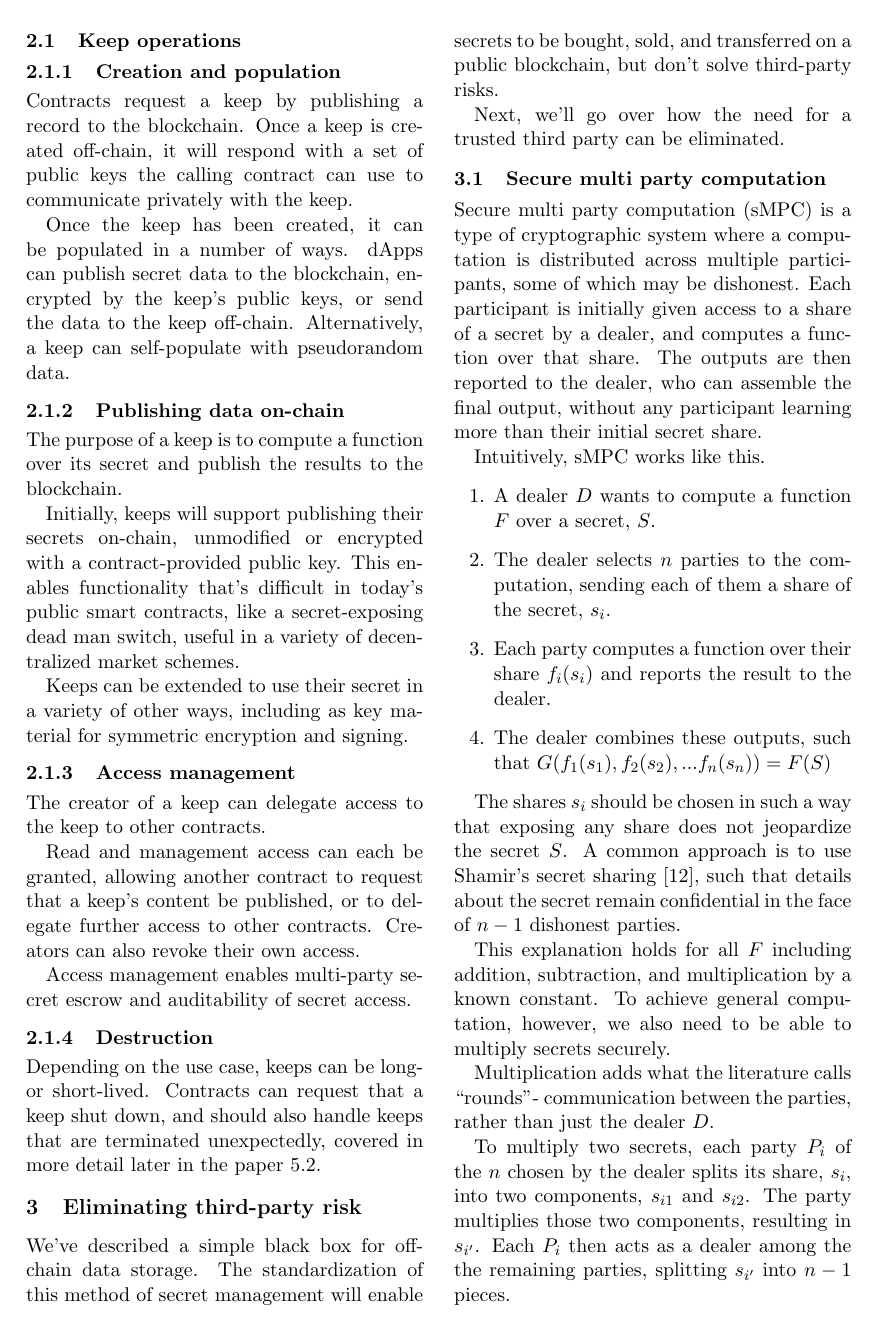
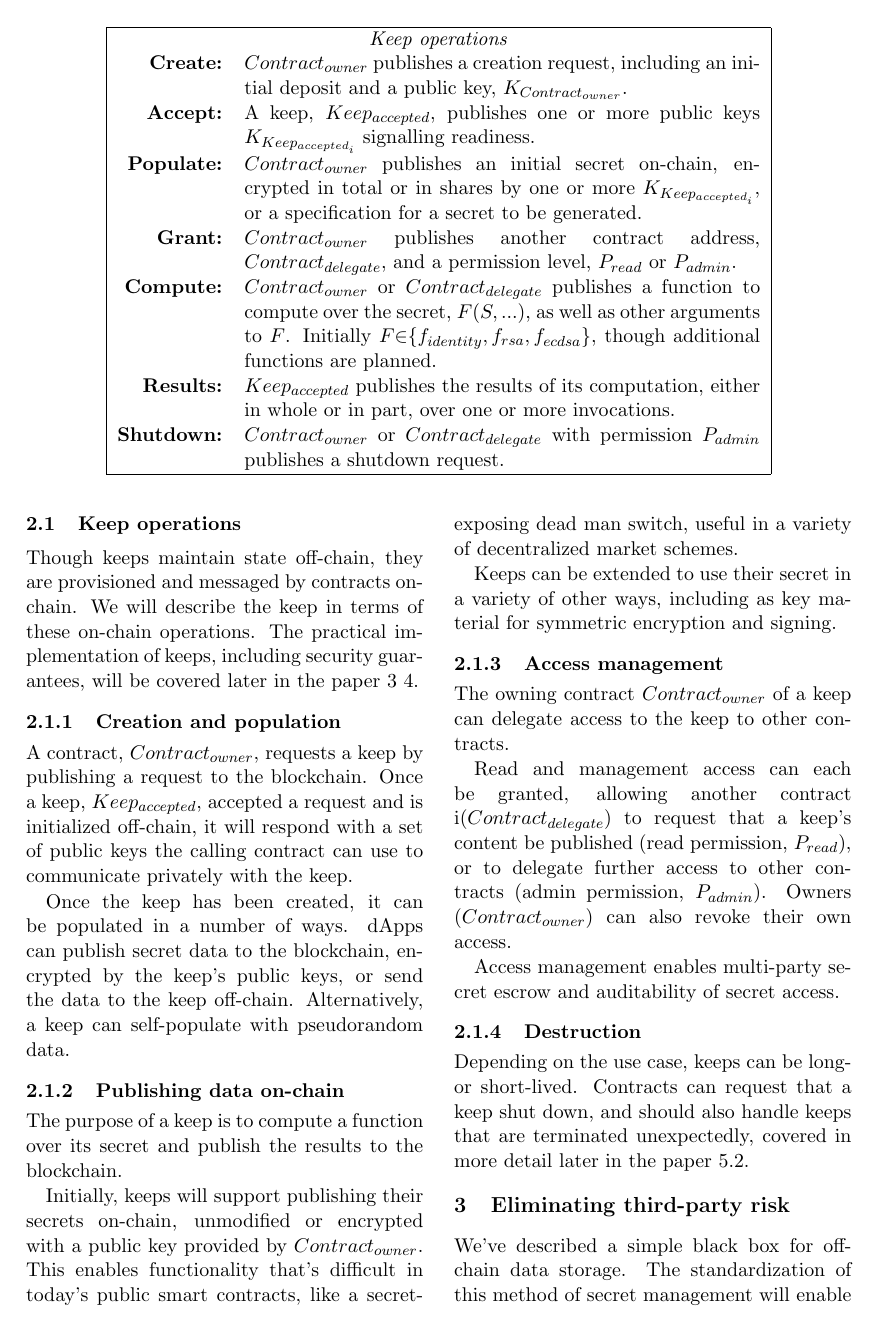
Before and after one commit to keep-network/whitepaper, a LaTeX paper (keep.tex): page 2 of 7 before the commit and page 2 of 8 after it. Compiled offline with pdfLaTeX.

Commit message:
Further detail keep operations
Refs #10

```diff
--- a/keep.tex
+++ b/keep.tex
@@ -87,12 +87,50 @@ the public blockchain.
 
 \subsection{Keep operations}
 
+\begin{table*}[t]
+  \centering
+  \begin{tabular}{|rp{10cm}|}
+  \hline
+  \multicolumn{2}{|c|}{\textit{Keep operations}} \\
+  \textbf{Create:} & $Contract_{owner}$ publishes a creation request,
+  including an initial deposit and a public key,
+  $K_{Contract_{owner}}$.\\
+  \textbf{Accept:} & A keep, $Keep_{accepted}$, publishes one or more
+  public keys $K_{Keep_{accepted_i}}$ signalling readiness.\\
+  \textbf{Populate:} & $Contract_{owner}$ publishes an initial
+  secret on-chain, encrypted in total or in shares by one or more
+  $K_{Keep_{accepted_i}}$, or a specification for a secret to be
+  generated.\\
+  \textbf{Grant:} & $Contract_{owner}$ publishes another contract
+  address, $Contract_{delegate}$, and a permission level, $P_{read}$
+  or $P_{admin}$.\\
+  \textbf{Compute:} & $Contract_{owner}$ or $Contract_{delegate}$
+  publishes a function to compute over the secret, $F(S,...)$, as well
+  as other arguments to $F$. Initially $F {\in}
+  \{f_{identity},f_{rsa},f_{ecdsa}\}$, though additional functions are
+  planned.\\
+  \textbf{Results:} & $Keep_{accepted}$ publishes the results
+  of its computation, either in whole or in part, over one or more
+  invocations.\\
+  \textbf{Shutdown:} & $Contract_{owner}$ or $Contract_{delegate}$
+  with permission $P_{admin}$ publishes a shutdown request.\\
+  \hline
+\end{tabular}
+\end{table*}
+
+Though keeps maintain state off-chain, they are provisioned and
+messaged by contracts on-chain. We will describe the keep in terms of
+these on-chain operations. The practical implementation of keeps,
+including security guarantees, will be covered later in the paper
+\ref{eliminatingRisk} \ref{keepProviders}.
+
 \subsubsection{Creation and population}
 
-Contracts request a keep by publishing a record to the blockchain.
-Once a keep is created off-chain, it will respond with a set of public
-keys the calling contract can use to communicate privately with the
-keep.
+A contract, $Contract_{owner}$, requests a keep by publishing a
+request to the blockchain. Once a keep, $Keep_{accepted}$, accepted a
+request and is initialized off-chain, it will respond with a set of
+public keys the calling contract can use to communicate privately with
+the keep.
 
 Once the keep has been created, it can be populated in a number of
 ways. dApps can publish secret data to the blockchain, encrypted by
@@ -105,23 +143,24 @@ The purpose of a keep is to compute a function over its secret and
 publish the results to the blockchain.
 
 Initially, keeps will support publishing their secrets on-chain,
-unmodified or encrypted with a contract-provided public key.  This
-enables functionality that's difficult in today's public smart
-contracts, like a secret-exposing dead man switch, useful in a variety
-of decentralized market schemes.
+unmodified or encrypted with a public key provided by
+$Contract_{owner}$. This enables functionality that's difficult in
+today's public smart contracts, like a secret-exposing dead man
+switch, useful in a variety of decentralized market schemes.
 
 Keeps can be extended to use their secret in a variety of other ways,
 including as key material for symmetric encryption and signing.
 
 \subsubsection{Access management}
 
-The creator of a keep can delegate access to the keep to other
-contracts.
+The owning contract $Contract_{owner}$ of a keep can delegate access
+to the keep to other contracts.
 
 Read and management access can each be granted, allowing another
-contract to request that a keep's content be published, or to delegate
-further access to other contracts. Creators can also revoke their own
-access.
+contract i($Contract_{delegate}$) to request that a keep's content be
+published (read permission, $P_{read}$), or to delegate further access
+to other contracts (admin permission, $P_{admin}$). Owners
+($Contract_{owner}$) can also revoke their own access.
 
 Access management enables multi-party secret escrow and auditability
 of secret access.
@@ -138,10 +177,9 @@ in the paper \ref{uptime}.
 We've described a simple black box for off-chain data storage. The
 standardization of this method of secret management will enable
 secrets to be bought, sold, and transferred on a public blockchain,
-but don't solve third-party risks.
+but doesn't inherently solve third-party risks.
 
-Next, we'll go over how the need for a trusted third party can be
-eliminated.
+Next, we'll describe techniques to elimnate third-party risk.
 
 \subsection{Secure multi party computation}
 
```
Also changed, not shown: keep.tex (5 more changed lines).
